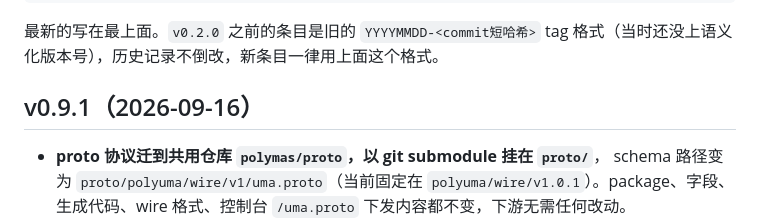
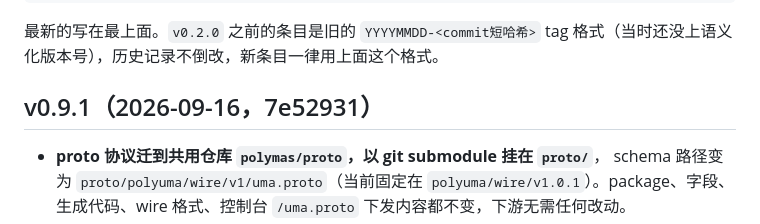
Before and after one commit to polymas/rust_uma, a Markdown page: CHANGELOG.md, the part around the change. Drawn GitHub-style.

Commit message:
文档: 补上 v0.9.1 的 tag 短哈希
Co-Authored-By: Claude Opus 5 (1M context) <noreply@anthropic.com>

```diff
--- a/CHANGELOG.md
+++ b/CHANGELOG.md
@@ -17,7 +17,7 @@
 
 <!-- 新条目加在这行下面 -->
 
-## v0.9.1（2026-09-16）
+## v0.9.1（2026-09-16，7e52931）
 - **proto 协议迁到共用仓库 `polymas/proto`，以 git submodule 挂在 `proto/`**，
   schema 路径变为 `proto/polyuma/wire/v1/uma.proto`（当前固定在
   `polyuma/wire/v1.0.1`）。package、字段、生成代码、wire 格式、控制台
```
